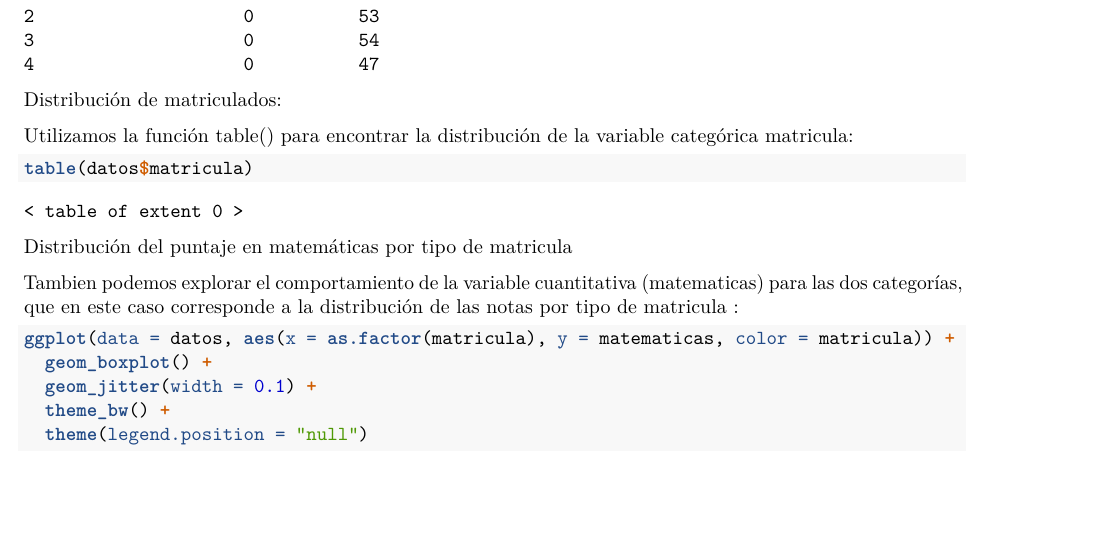
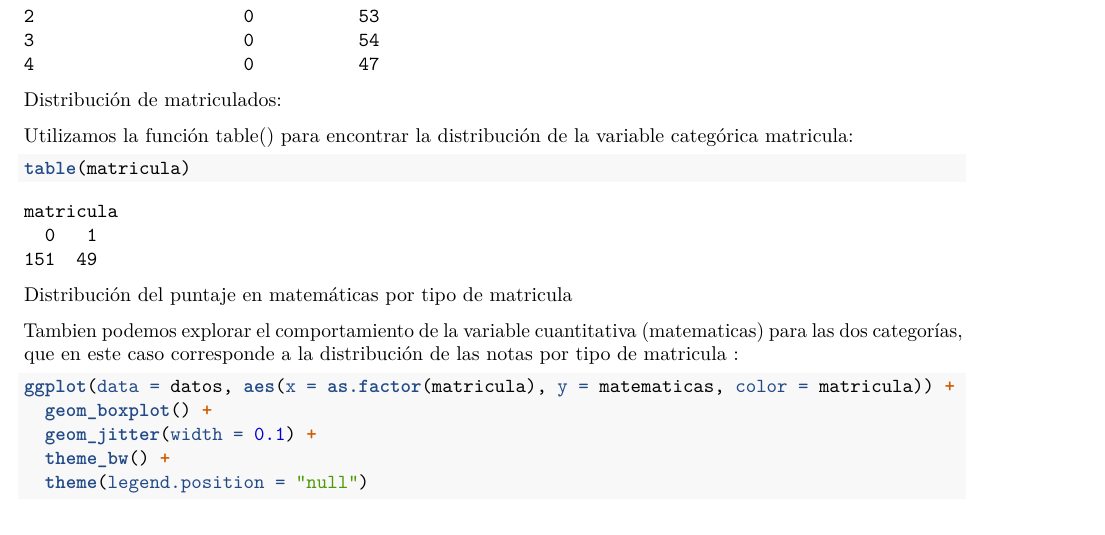
Before and after one commit to dgonxalex80/modelosEST.io, an R Markdown document (logit1.Rmd): part of page 2 of 9, cut so that both start at the same text. Rendered offline with R 4.5, knitr and Pandoc, then LaTeX, with nearby package versions; code that draws random numbers runs with fixed seeds of ours.

Commit message:
ajustes tabla de frecuencias matricula

````diff
--- a/logit1.Rmd
+++ b/logit1.Rmd
@@ -86,7 +86,7 @@ Utilizamos la función table() para encontrar la distribución de la variable ca
 </br>
 
 ```{r}
-table(datos$matricula)
+table(matricula)
 ```
 
 </br></br>
````
Also changed, not shown: logit1.html, logit1_files/figure-html/unnamed-chunk-3-1.png.
